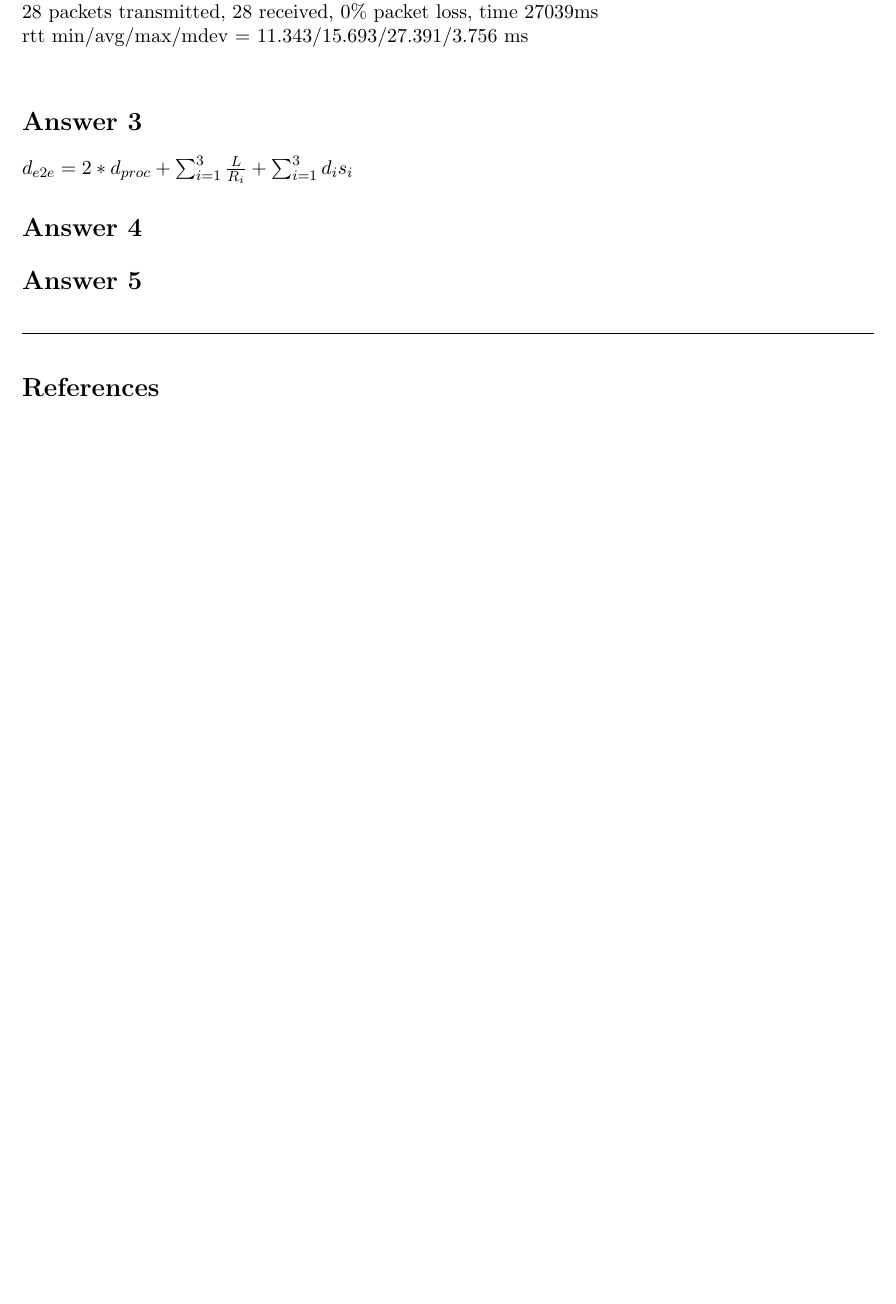
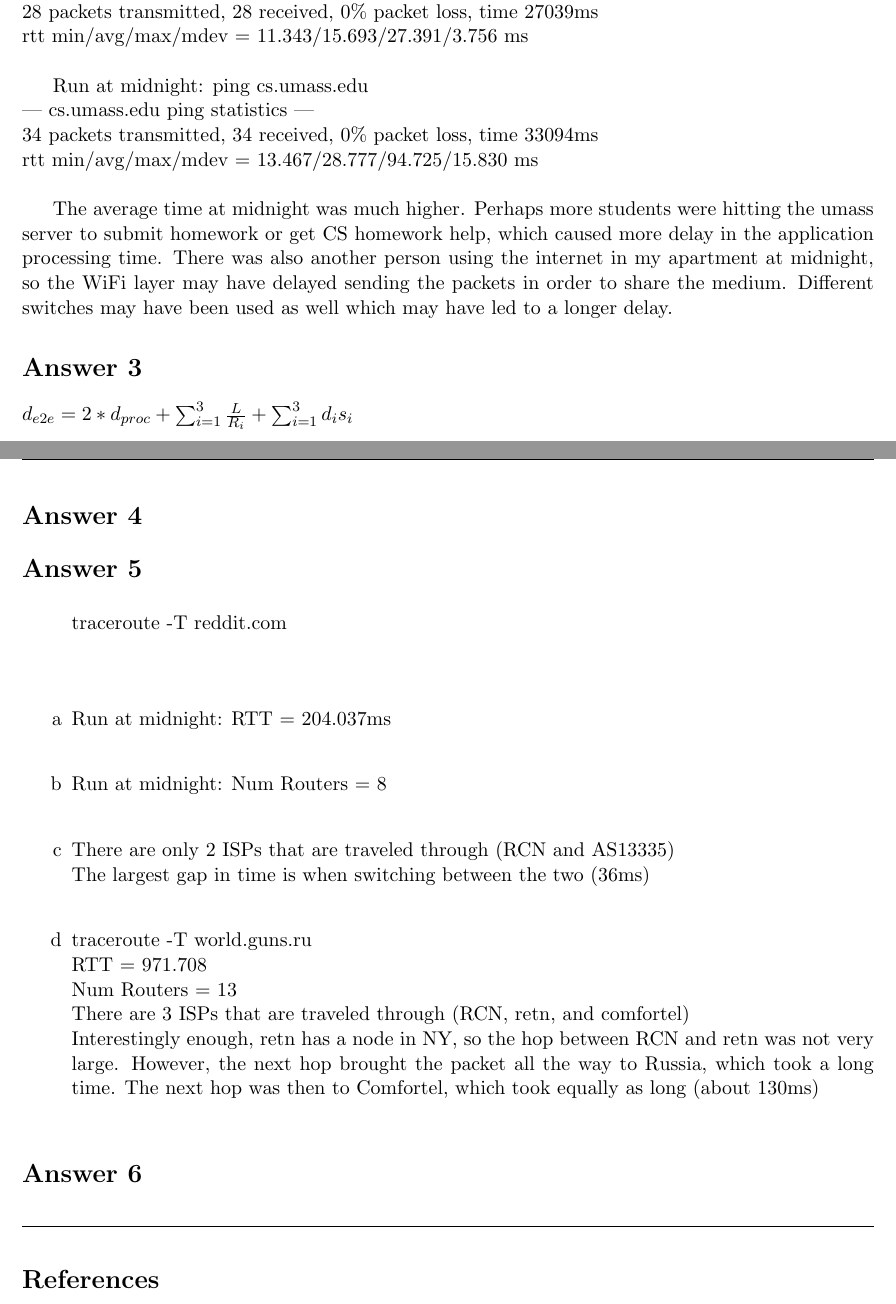
Before and after one commit to ebrakke/CS455-Homework, a LaTeX problem sheet (HW1/HW1.tex): part of the page before the commit and two parts of pages 1 and 2 of 2 after it, the two joined at a grey line, cut so that both start at the same text, the shorter picture padded with empty space. Compiled offline with pdfLaTeX.

Commit message:
Added more to HW1

```diff
--- a/HW1/HW1.tex
+++ b/HW1/HW1.tex
@@ -103,12 +103,41 @@ Run at noon: ping cs.umass.edu\\
 28 packets transmitted, 28 received, 0\% packet loss, time 27039ms\\
 rtt min/avg/max/mdev = 11.343/15.693/27.391/3.756 ms\\
 
+Run at midnight: ping cs.umass.edu\\
+--- cs.umass.edu ping statistics ---\\
+34 packets transmitted, 34 received, 0\% packet loss, time 33094ms\\
+rtt min/avg/max/mdev = 13.467/28.777/94.725/15.830 ms\\
+
+The average time at midnight was much higher.  Perhaps more students were hitting the umass server to submit homework or get CS homework help, which caused more delay in the application processing time.  There was also another person using the internet in my apartment at midnight, so the WiFi layer may have delayed sending the packets in order to share the medium.  Different switches may have been used as well which may have led to a longer delay.
+
 \section*{Answer 3}
 $d_{e2e} = 2*d_{proc} + \sum_{i=1}^3 \frac{L}{R_i} + \sum_{i=1}^3 d_i s_i$
 
 \section*{Answer 4}
 
 \section*{Answer 5}
+\begin{enumerate}
+	traceroute -T reddit.com\\
+	\item[a]
+	Run at midnight: RTT = 204.037ms\\
+
+	\item[b]
+	Run at midnight: Num Routers = 8\\
+
+	\item[c]
+	There are only 2 ISPs that are traveled through (RCN and AS13335)\\
+	The largest gap in time is when switching between the two (36ms)\\
+
+	\item[d]
+	traceroute -T world.guns.ru\\
+	RTT = 971.708\\
+	Num Routers = 13\\
+	There are 3 ISPs that are traveled through (RCN, retn, and comfortel)\\
+	Interestingly enough, retn has a node in NY, so the hop between RCN and retn was not very large.  However, the next hop brought the packet all the way to Russia, which took a long time.  The next hop was then to Comfortel, which took equally as long (about 130ms)\\
+\end{enumerate}
+
+\section*{Answer 6}
+
 
 \noindent\hrulefill
 
```
